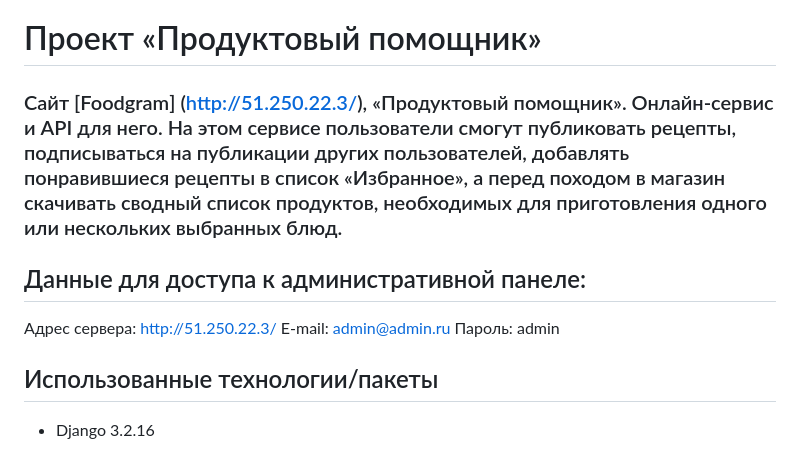
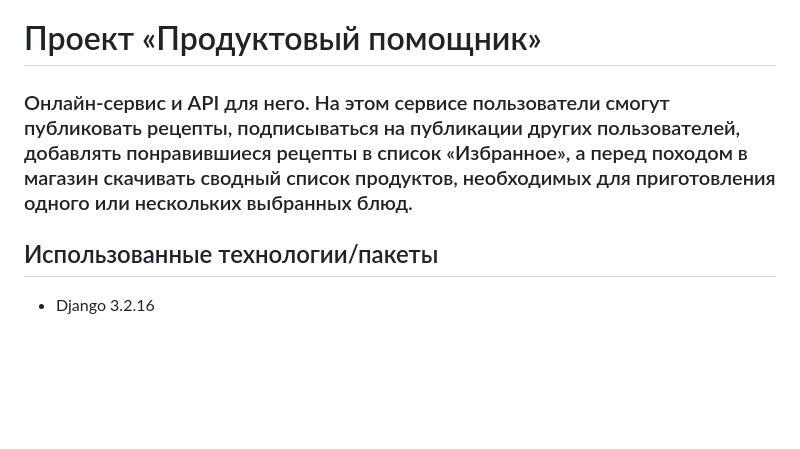
Before and after one commit to AlexandraKarabutova/foodgram-project-react, a Markdown page: README.md, the part around the change. Rendered like a GitHub page; blank space fills up the shorter version.

```diff
--- a/README.md
+++ b/README.md
@@ -1,12 +1,6 @@
 # Проект «Продуктовый помощник»
 
-### Сайт [Foodgram] (http://51.250.22.3/), «Продуктовый помощник». Онлайн-сервис и API для него. На этом сервисе пользователи смогут публиковать рецепты, подписываться на публикации других пользователей, добавлять понравившиеся рецепты в список «Избранное», а перед походом в магазин скачивать сводный список продуктов, необходимых для приготовления одного или нескольких выбранных блюд.
-
-## Данные для доступа к административной панеле:
-Адрес сервера: http://51.250.22.3/
-E-mail: admin@admin.ru
-Пароль: admin
-
+### Онлайн-сервис и API для него. На этом сервисе пользователи смогут публиковать рецепты, подписываться на публикации других пользователей, добавлять понравившиеся рецепты в список «Избранное», а перед походом в магазин скачивать сводный список продуктов, необходимых для приготовления одного или нескольких выбранных блюд.
 
 ## Использованные технологии/пакеты
 * Django 3.2.16
```
